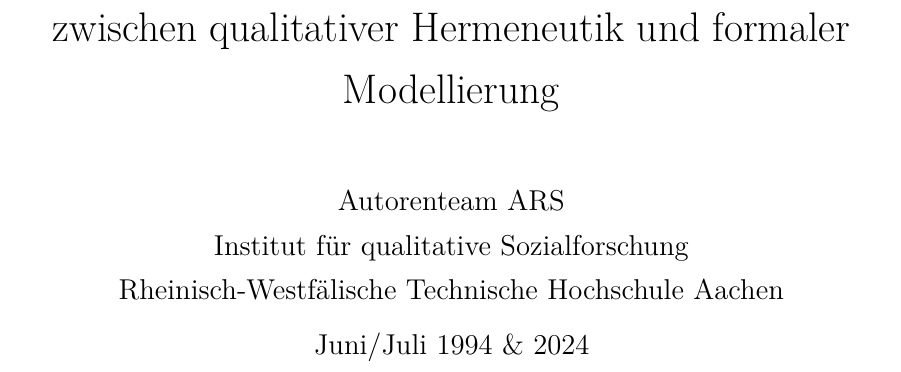
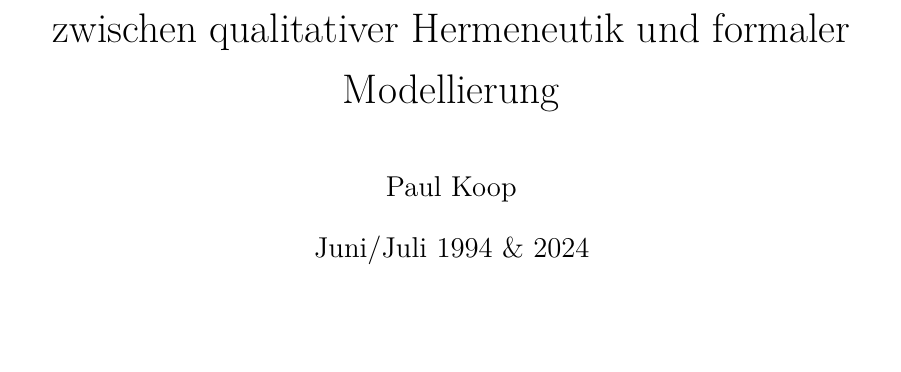
Before and after one commit to pkoopongithub/ARS_ExplainableAI, a LaTeX paper (ARS_XAI_Ger.tex): part of page 1 of 36, cut so that both start at the same text, the shorter picture padded with empty space. Compiled offline with pdfLaTeX.

Commit message:
Update ARS_XAI_Ger.tex

```diff
--- a/ARS_XAI_Ger.tex
+++ b/ARS_XAI_Ger.tex
@@ -60,9 +60,7 @@
 \author{
   \large
   \begin{tabular}{c}
-    Autorenteam ARS \\
-    Institut für qualitative Sozialforschung \\
-    Rheinisch-Westfälische Technische Hochschule Aachen
+    Paul Koop
   \end{tabular}
 }
 \date{\large Juni/Juli 1994 \& 2024}
```
